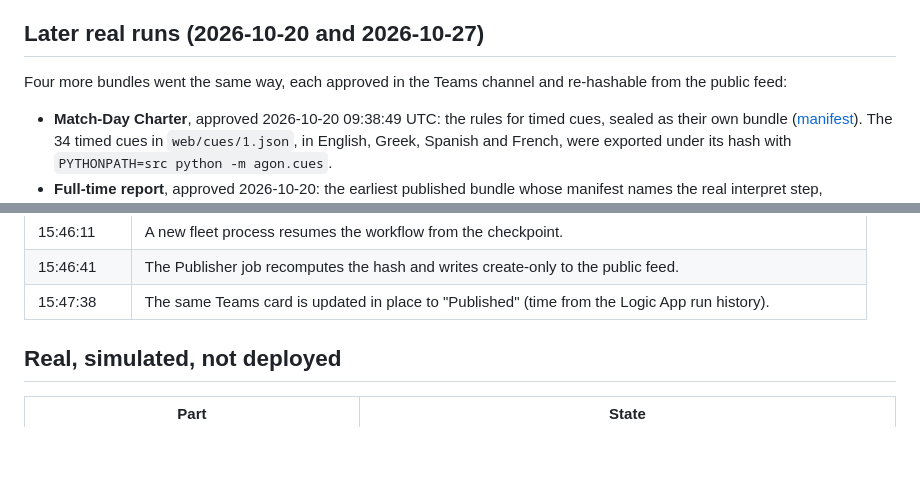
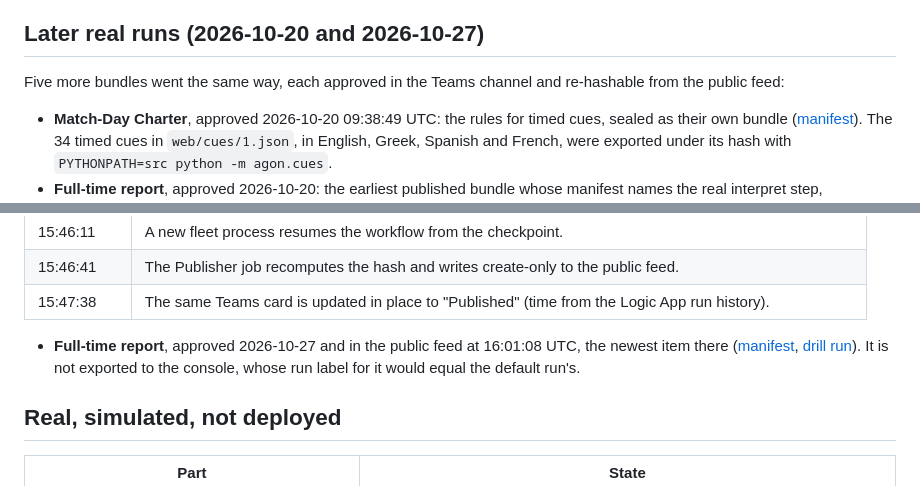
Before and after one commit to upgradedev/agon-azure, a Markdown page: README.md, 2 parts joined by grey strips. Drawn GitHub-style; blank space fills up the shorter version.

Commit message:
docs(readme): name the fifth later bundle, 737b47d8, so the README counts six published bundles like the feed

```diff
--- a/README.md
+++ b/README.md
@@ -288,7 +288,7 @@ Check it yourself: the [published manifest](https://stagonnnk4re3nvfz7o.blob.cor
 
 ## Later real runs (2026-10-20 and 2026-10-27)
 
-Four more bundles went the same way, each approved in the Teams channel and re-hashable from the public feed:
+Five more bundles went the same way, each approved in the Teams channel and re-hashable from the public feed:
 
 * **Match-Day Charter**, approved 2026-10-20 09:38:49 UTC: the rules for timed cues, sealed as their own bundle ([manifest](https://stagonnnk4re3nvfz7o.blob.core.windows.net/feed/69282a2fc5b639475627f7bbd0391b781175b422ba16f58e105c898511854485/manifest.json)). The 34 timed cues in `web/cues/1.json`, in English, Greek, Spanish and French, were exported under its hash with `PYTHONPATH=src python -m agon.cues`.
 * **Full-time report**, approved 2026-10-20: the earliest published bundle whose manifest names the real interpret step, `agon.interpret/7ab5e12ab86e` ([manifest](https://stagonnnk4re3nvfz7o.blob.core.windows.net/feed/14f4694e45c96b536d23f93d949cf63c563e7b85d58cd6d25185f72d182bffd5/manifest.json)).
@@ -319,6 +319,8 @@ Four more bundles went the same way, each approved in the Teams channel and re-h
 | 15:46:11 | A new fleet process resumes the workflow from the checkpoint. |
 | 15:46:41 | The Publisher job recomputes the hash and writes create-only to the public feed. |
 | 15:47:38 | The same Teams card is updated in place to "Published" (time from the Logic App run history). |
+
+* **Full-time report**, approved 2026-10-27 and in the public feed at 16:01:08 UTC, the newest item there ([manifest](https://stagonnnk4re3nvfz7o.blob.core.windows.net/feed/737b47d8a608761caebed82f0b3fd28343f16d4f3f099527dd7b40311ed98ac6/manifest.json), [drill run](https://github.com/upgradedev/agon-azure/actions/runs/40535218224)). It is not exported to the console, whose run label for it would equal the default run's.
 
 ## Real, simulated, not deployed
 
```
